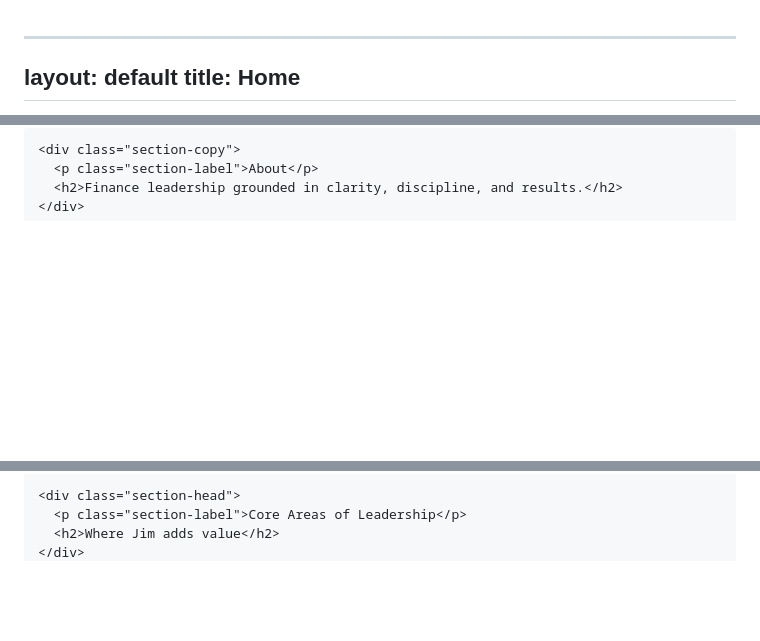
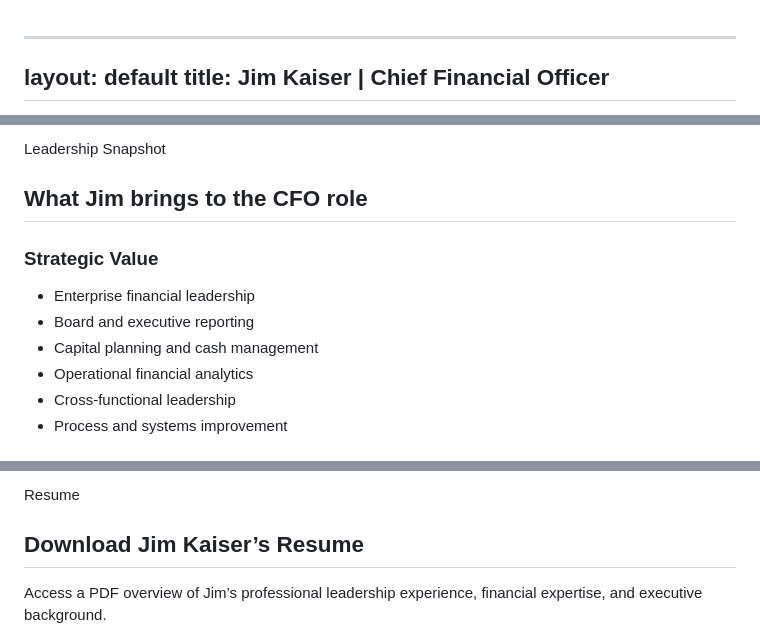
Before and after one commit to kaciebuzzard-rgb/JimKaiser, a Markdown page: index.md, 3 parts joined by grey strips. Rendered like a GitHub page; blank space fills up the shorter version.

````diff
--- a/index.md
+++ b/index.md
@@ -1,7 +1,7 @@
 ---
 
 layout: default
-title: Home
------------
+title: Jim Kaiser | Chief Financial Officer
+-------------------------------------------
 
 <section class="hero" id="top">
@@ -72,7 +160,26 @@ title: Home
 
-```
-<div class="section-copy">
-  <p class="section-label">About</p>
-  <h2>Finance leadership grounded in clarity, discipline, and results.</h2>
+<div class="container">
+
+<p class="section-label">Leadership Snapshot</p>
+
+<h2>What Jim brings to the CFO role</h2>
+
+<div class="two-col">
+
+<div class="panel">
+
+<h3>Strategic Value</h3>
+
+<ul class="clean-list">
+
+<li>Enterprise financial leadership</li>
+<li>Board and executive reporting</li>
+<li>Capital planning and cash management</li>
+<li>Operational financial analytics</li>
+<li>Cross-functional leadership</li>
+<li>Process and systems improvement</li>
+
+</ul>
+
 </div>
 
@@ -105,7 +210,16 @@ title: Home
 
-```
-<div class="section-head">
-  <p class="section-label">Core Areas of Leadership</p>
-  <h2>Where Jim adds value</h2>
+<div class="container resume-block">
+
+<div>
+
+<p class="section-label">Resume</p>
+
+<h2>Download Jim Kaiser’s Resume</h2>
+
+<p>
+Access a PDF overview of Jim’s professional leadership experience,
+financial expertise, and executive background.
+</p>
+
 </div>
 
````
Also changed, not shown: other parts of index.md (+189 -77 lines).
